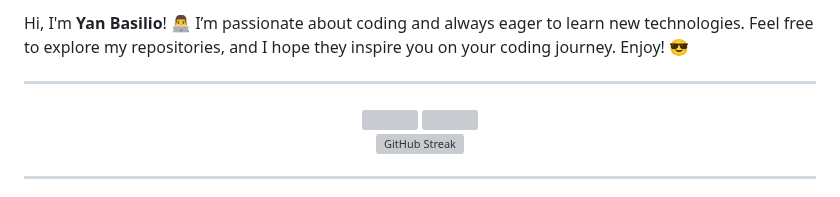
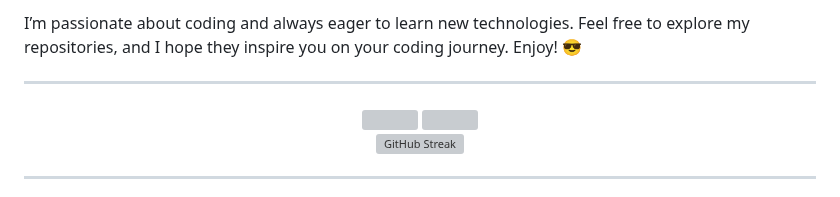
Before and after one commit to YanFellippe/YanFellippe, a Markdown page: README.md, the part around one of its changes. Rendered like a GitHub page; grey boxes are pictures that could not be loaded.

```diff
--- a/README.md
+++ b/README.md
@@ -8,5 +6,5 @@
 
-Hi, I'm **Yan Basilio**! 👨‍💻 I’m passionate about coding and always eager to learn new technologies. Feel free to explore my repositories, and I hope they inspire you on your coding journey. Enjoy! 😎
+I’m passionate about coding and always eager to learn new technologies. Feel free to explore my repositories, and I hope they inspire you on your coding journey. Enjoy! 😎
 
 ---
 
```
Also changed, not shown: other parts of README.md (+1 -3 lines).
